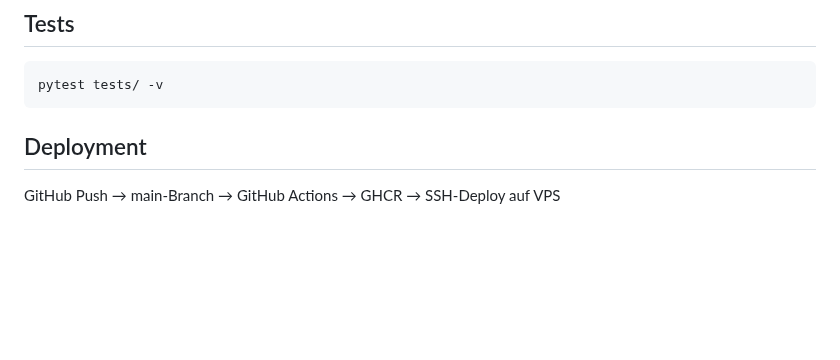
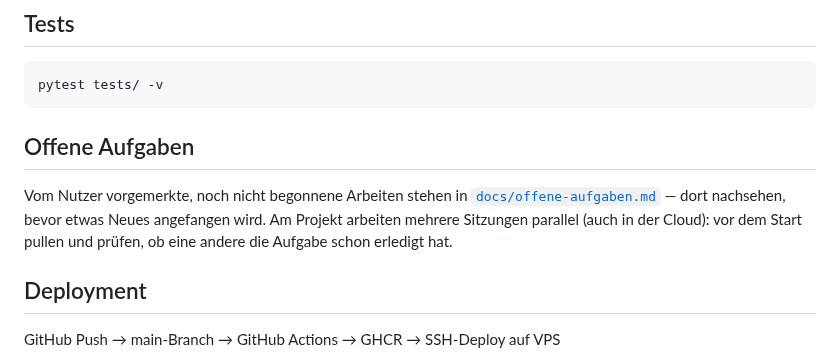
Before and after one commit to regover13/friesenspy, a Markdown page: CLAUDE.md, the part around the change. Drawn GitHub-style; blank space fills up the shorter version.

````diff
--- a/CLAUDE.md
+++ b/CLAUDE.md
@@ -20,6 +20,13 @@ uvicorn app.main:app --reload
 ```bash
 pytest tests/ -v
 ```
+
+## Offene Aufgaben
+
+Vom Nutzer vorgemerkte, noch nicht begonnene Arbeiten stehen in
+[`docs/offene-aufgaben.md`](docs/offene-aufgaben.md) — dort nachsehen, bevor etwas Neues
+angefangen wird. Am Projekt arbeiten mehrere Sitzungen parallel (auch in der Cloud): vor dem
+Start pullen und prüfen, ob eine andere die Aufgabe schon erledigt hat.
 
 ## Deployment
 
````
Also changed, not shown: docs/offene-aufgaben.md (added, +26 -0 lines).
